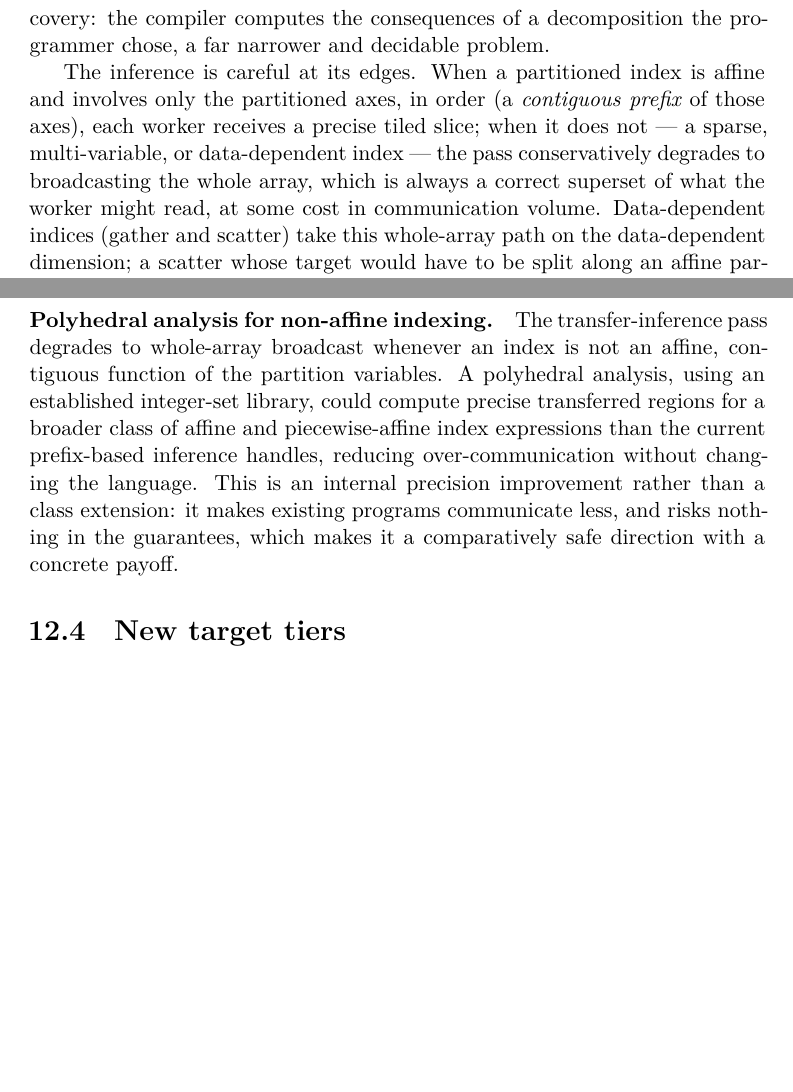
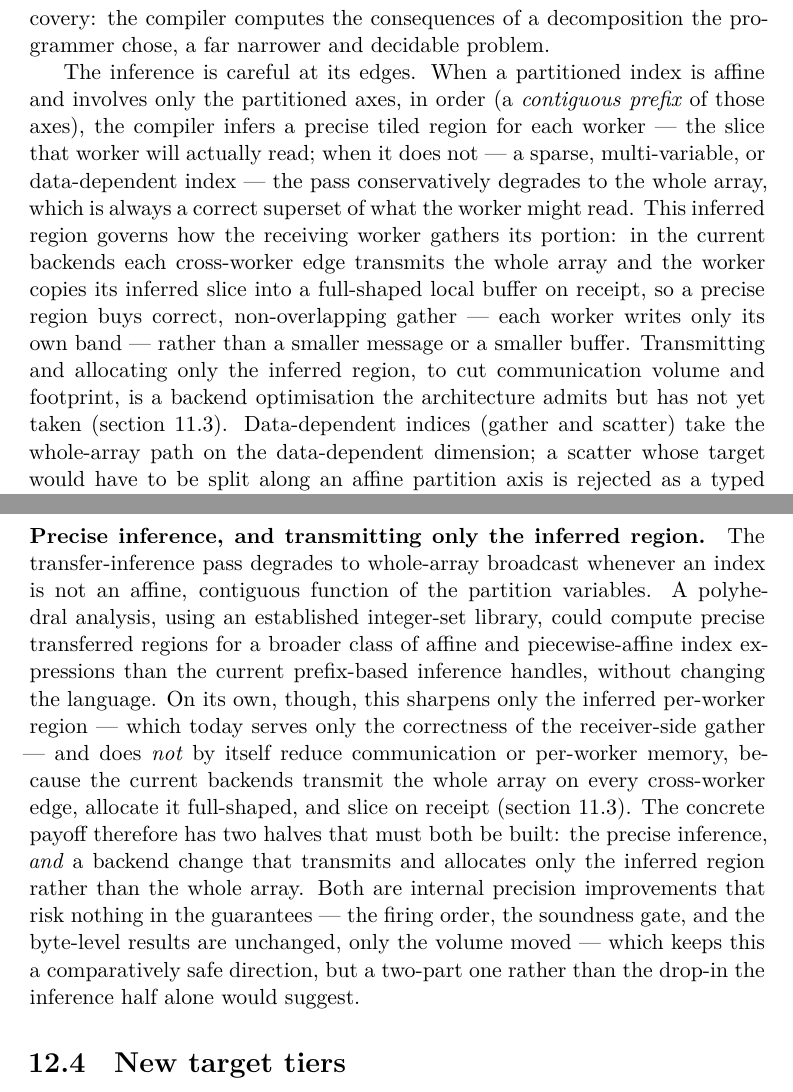
Before and after one commit to eisbaw/nucleus-rs, a LaTeX thesis (paper/main.tex, which reads paper/chapters/06-architecture.tex, paper/chapters/11-future-work.tex): two parts of pages 41 and 98 of 120 before the commit and two parts of pages 41 and 98 of 121 after it, joined at a grey line, cut so that both start at the same text, the shorter picture padded with empty space. Compiled offline with XeLaTeX.

Commit message:
paper: TASK-0453.12 honest transfer accounting — inference precise, transmission whole-array
Corrects an overclaim: the thesis implied affine indexing makes each
worker RECEIVE less data (precise slice) vs non-affine broadcasting
the whole array. In fact the inference computes a precise per-worker
region, but the current backends transmit the whole array on every
cross-worker edge and allocate it full-shaped, slicing only on
receipt — so over-communication is UNIFORM (whole arrays on the wire,
full-shaped buffers per worker) in affine and non-affine cases alike.
The inferred region today buys only correct, non-overlapping gather.
ch10 (shortcomings), ch06 (architecture), ch11 (polyhedral future
work) updated; transmitting/allocating only the inferred region is
documented as an admitted-but-untaken optimisation that changes bytes
moved, not the firing order, the soundness gate (counts messages not
bytes), or byte-level results.

paper-accuracy + paper-correctness: all claims verified against code
(event_walker.rs, wait.rs, boundedness.rs) and generated 07-matmul
output. PDF green (120pp, no undefined refs).

```diff
--- a/paper/chapters/06-architecture.tex
+++ b/paper/chapters/06-architecture.tex
@@ -126,13 +126,20 @@ programmer chose, a far narrower and decidable problem.
 
 The inference is careful at its edges. When a partitioned index is affine and
 involves only the partitioned axes, in order (a \emph{contiguous prefix} of those
-axes), each worker receives a precise tiled slice; when it does not --- a sparse,
-multi-variable, or data-dependent index --- the pass conservatively degrades to broadcasting the
-whole array, which is always a correct superset of what the worker might read, at
-some cost in communication volume. Data-dependent indices (gather and scatter)
-take this whole-array path on the data-dependent dimension; a scatter whose target
-would have to be split along an affine partition axis is rejected as a typed
-error rather than silently mis-handled.
+axes), the compiler infers a precise tiled region for each worker --- the slice that
+worker will actually read; when it does not --- a sparse, multi-variable, or
+data-dependent index --- the pass conservatively degrades to the whole array, which
+is always a correct superset of what the worker might read. This inferred region
+governs how the receiving worker gathers its portion: in the current backends each
+cross-worker edge transmits the whole array and the worker copies its inferred slice
+into a full-shaped local buffer on receipt, so a precise region buys correct,
+non-overlapping gather --- each worker writes only its own band --- rather than a
+smaller message or a smaller buffer. Transmitting and allocating only the inferred
+region, to cut communication volume and footprint, is a backend optimisation the
+architecture admits but has not yet taken (\cref{sec:disc-shortcomings}). Data-dependent indices
+(gather and scatter) take the whole-array path on the data-dependent dimension; a
+scatter whose target would have to be split along an affine partition axis is
+rejected as a typed error rather than silently mis-handled.
 
 \section{The Petri-net IR and the event contract}\label{sec:arch-petri}
 
--- a/paper/chapters/11-future-work.tex
+++ b/paper/chapters/11-future-work.tex
@@ -112,15 +112,23 @@ near-term target but as the natural destination if the two preceding directions
 both succeed, and as an honest marker of how far the current class is from
 general numerical computing.
 
-\paragraph{Polyhedral analysis for non-affine indexing.} The transfer-inference
-pass degrades to whole-array broadcast whenever an index is not an affine,
-contiguous function of the partition variables. A polyhedral analysis, using an
-established integer-set library, could compute precise transferred regions for a
+\paragraph{Precise inference, and transmitting only the inferred region.} The
+transfer-inference pass degrades to whole-array broadcast whenever an index is not an
+affine, contiguous function of the partition variables. A polyhedral analysis, using
+an established integer-set library, could compute precise transferred regions for a
 broader class of affine and piecewise-affine index expressions than the current
-prefix-based inference handles, reducing over-communication without changing the
-language. This is an internal precision improvement rather than a class extension:
-it makes existing programs communicate less, and risks nothing in the guarantees,
-which makes it a comparatively safe direction with a concrete payoff.
+prefix-based inference handles, without changing the language. On its own, though,
+this sharpens only the inferred per-worker region --- which today serves only the
+correctness of the receiver-side gather --- and does \emph{not} by itself reduce
+communication or per-worker memory, because the current backends transmit the whole
+array on every cross-worker edge, allocate it full-shaped, and slice on receipt
+(\cref{sec:disc-shortcomings}). The concrete payoff therefore has two halves that must
+both be built: the precise inference, \emph{and} a backend change that transmits and
+allocates only the inferred region rather than the whole array. Both are internal
+precision improvements that risk nothing in the guarantees --- the firing order, the
+soundness gate, and the byte-level results are unchanged, only the volume moved ---
+which keeps this a comparatively safe direction, but a two-part one rather than the
+drop-in the inference half alone would suggest.
 
 \section{New target tiers}\label{sec:fw-tiers}
 
```
Also changed, not shown: paper/chapters/10-discussion.tex (+29 -14 lines).
